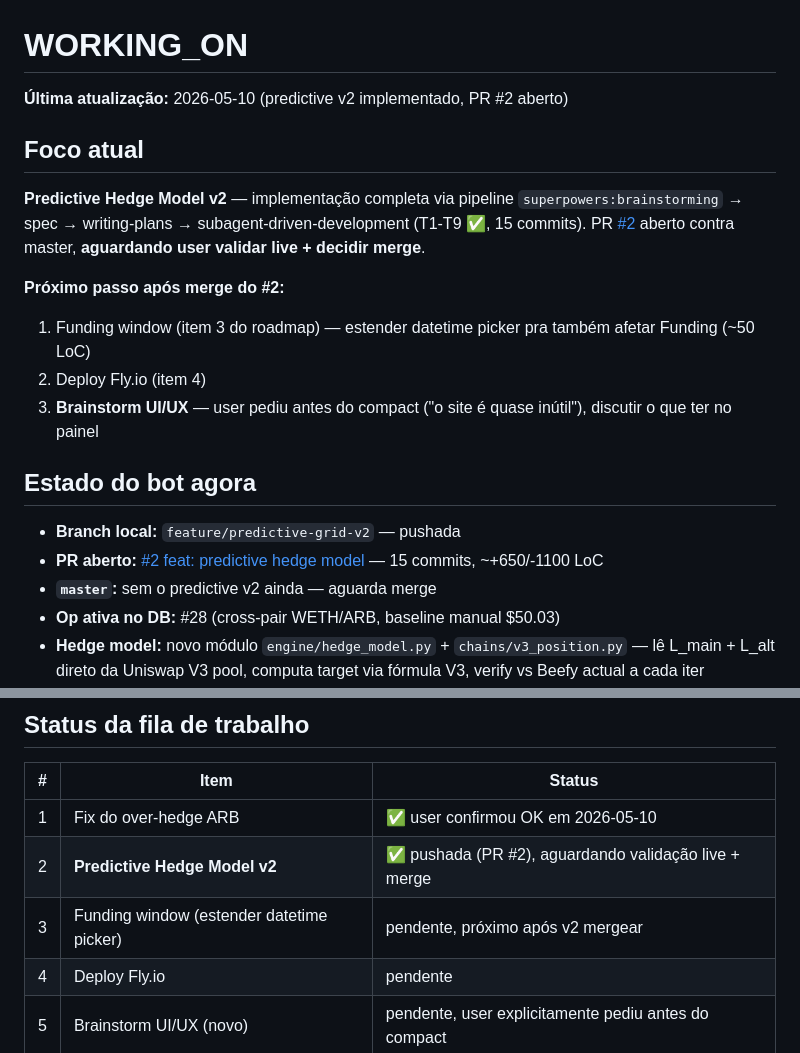
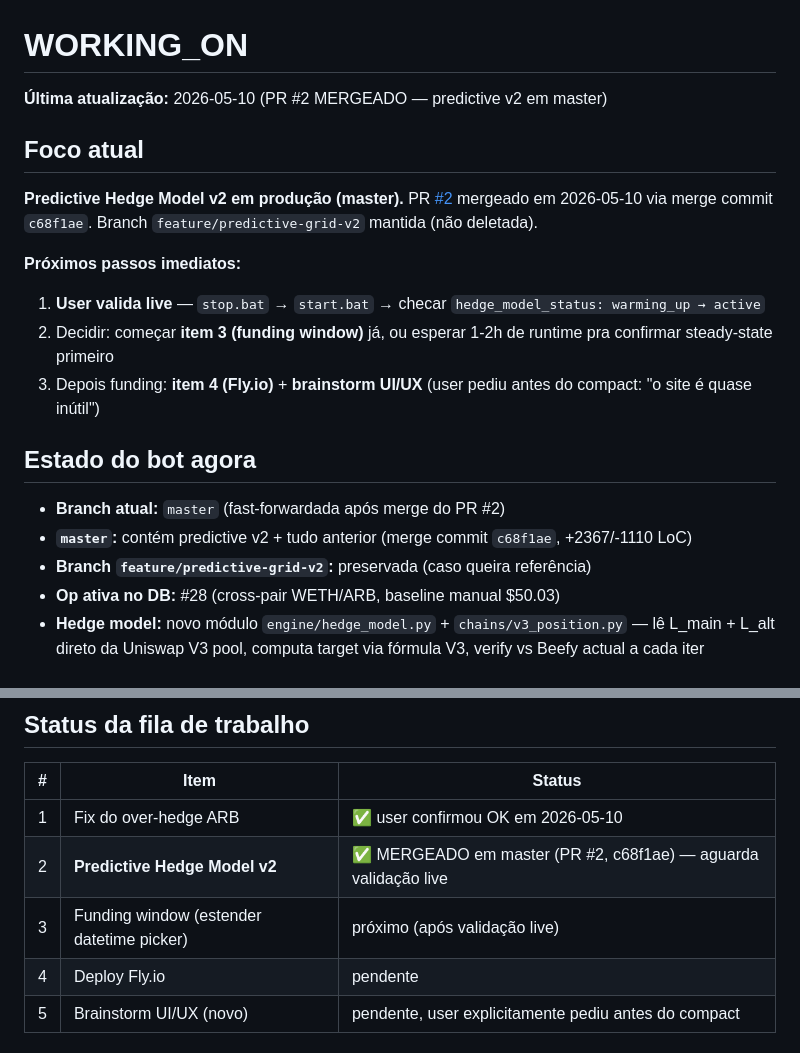
Before and after one commit to wallmxz/New-cryptohedge, a Markdown page: WORKING_ON.md, 2 parts joined by grey strips. Rendered like a GitHub page.

Commit message:
docs(working_on): predictive v2 mergeado em master via PR #2 (c68f1ae)

```diff
--- a/WORKING_ON.md
+++ b/WORKING_ON.md
@@ -1,19 +1,19 @@
 # WORKING_ON
 
-**Última atualização:** 2026-05-10 (predictive v2 implementado, PR #2 aberto)
+**Última atualização:** 2026-05-10 (PR #2 MERGEADO — predictive v2 em master)
 
 ## Foco atual
-**Predictive Hedge Model v2** — implementação completa via pipeline `superpowers:brainstorming` → spec → writing-plans → subagent-driven-development (T1-T9 ✅, 15 commits). PR [#2](https://github.com/wallmxz/New-cryptohedge/pull/2) aberto contra master, **aguardando user validar live + decidir merge**.
+**Predictive Hedge Model v2 em produção (master).** PR [#2](https://github.com/wallmxz/New-cryptohedge/pull/2) mergeado em 2026-05-10 via merge commit `c68f1ae`. Branch `feature/predictive-grid-v2` mantida (não deletada).
 
-**Próximo passo após merge do #2:**
-1. Funding window (item 3 do roadmap) — estender datetime picker pra também afetar Funding (~50 LoC)
-2. Deploy Fly.io (item 4)
-3. **Brainstorm UI/UX** — user pediu antes do compact ("o site é quase inútil"), discutir o que ter no painel
+**Próximos passos imediatos:**
+1. **User valida live** — `stop.bat` → `start.bat` → checar `hedge_model_status: warming_up → active`
+2. Decidir: começar **item 3 (funding window)** já, ou esperar 1-2h de runtime pra confirmar steady-state primeiro
+3. Depois funding: **item 4 (Fly.io)** + **brainstorm UI/UX** (user pediu antes do compact: "o site é quase inútil")
 
 ## Estado do bot agora
-- **Branch local:** `feature/predictive-grid-v2` — pushada
-- **PR aberto:** [#2 feat: predictive hedge model](https://github.com/wallmxz/New-cryptohedge/pull/2) — 15 commits, ~+650/-1100 LoC
-- **`master`:** sem o predictive v2 ainda — aguarda merge
+- **Branch atual:** `master` (fast-forwardada após merge do PR #2)
+- **`master`:** contém predictive v2 + tudo anterior (merge commit `c68f1ae`, +2367/-1110 LoC)
+- **Branch `feature/predictive-grid-v2`:** preservada (caso queira referência)
 - **Op ativa no DB:** #28 (cross-pair WETH/ARB, baseline manual $50.03)
 - **Hedge model:** novo módulo `engine/hedge_model.py` + `chains/v3_position.py` — lê L_main + L_alt direto da Uniswap V3 pool, computa target via fórmula V3, verify vs Beefy actual a cada iter
 - **Invariante estrutural:** target sempre vem de `actual × hedge_ratio` (Beefy), predicted é só pra verify+status
@@ -27,8 +27,8 @@
 | # | Item | Status |
 |---|---|---|
 | 1 | Fix do over-hedge ARB | ✅ user confirmou OK em 2026-05-10 |
-| 2 | **Predictive Hedge Model v2** | ✅ pushada (PR #2), aguardando validação live + merge |
-| 3 | Funding window (estender datetime picker) | pendente, próximo após v2 mergear |
+| 2 | **Predictive Hedge Model v2** | ✅ MERGEADO em master (PR #2, c68f1ae) — aguarda validação live |
+| 3 | Funding window (estender datetime picker) | próximo (após validação live) |
 | 4 | Deploy Fly.io | pendente |
 | 5 | Brainstorm UI/UX (novo) | pendente, user explicitamente pediu antes do compact |
 
```
